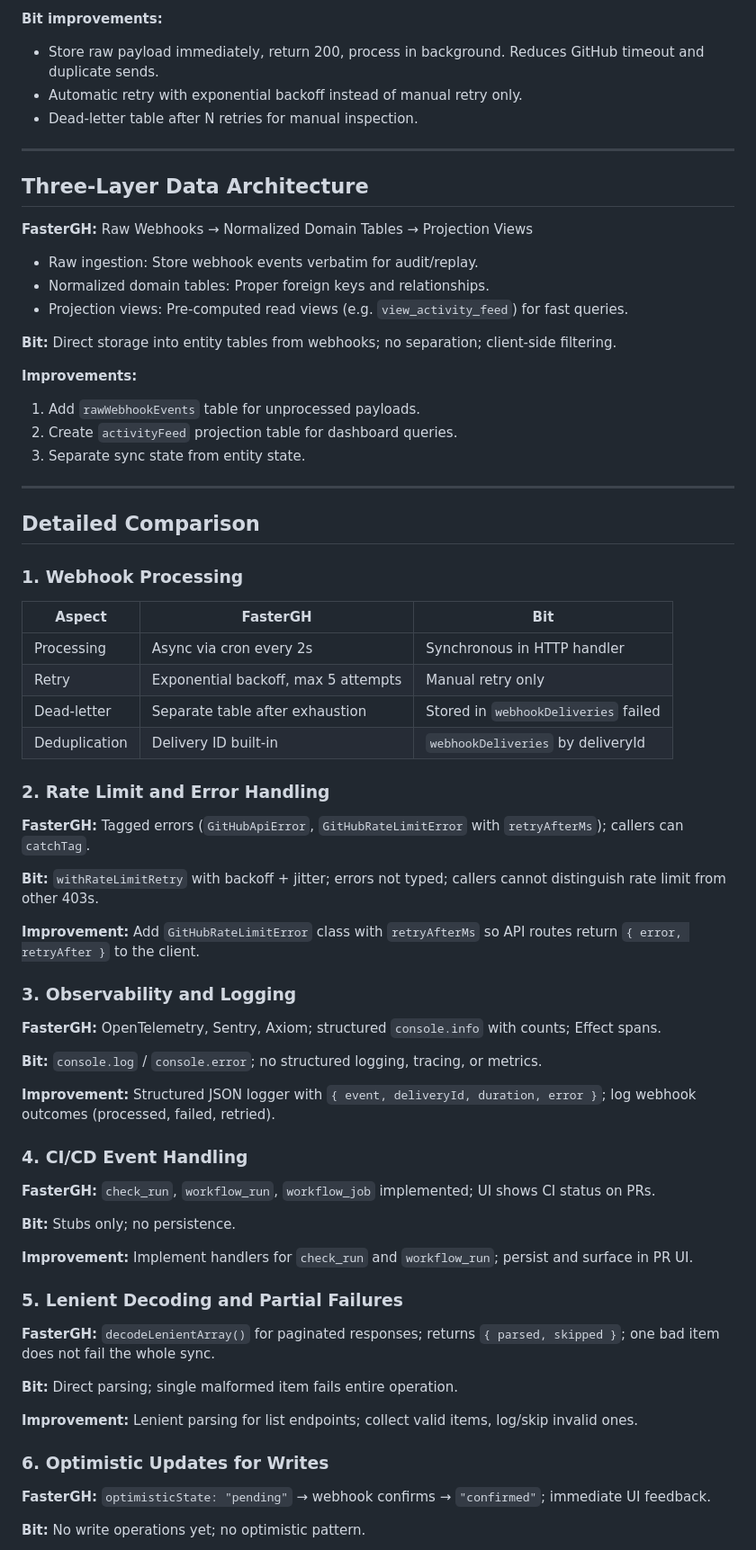
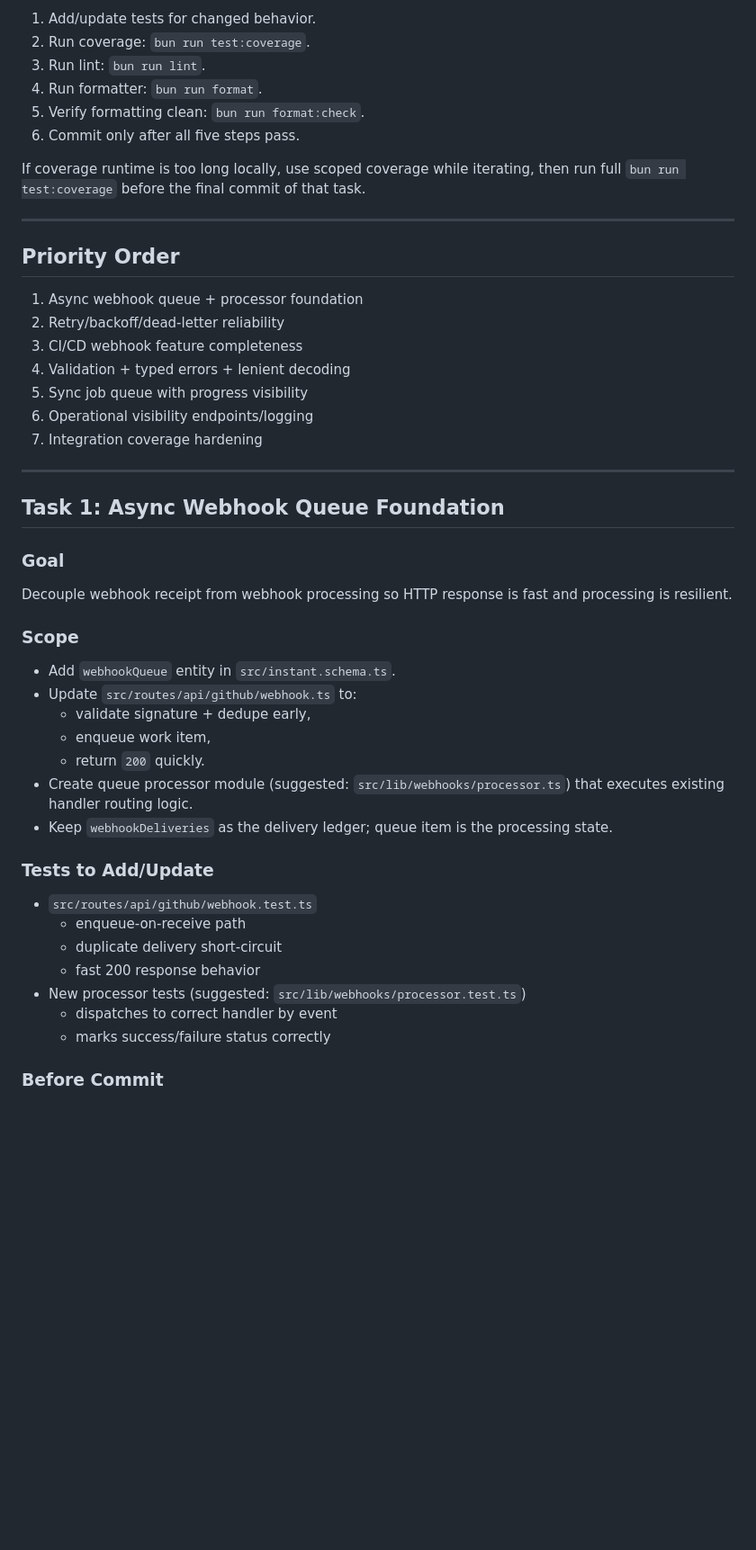
Before and after one commit to StefKors/bit, a Markdown page: .cursor/plans/fastergh-adoption-roadmap.plan.md, the part around one of its changes. Shown at 90% size. Rendered like a GitHub page; blank space fills up the shorter version.

```diff
--- a/.cursor/plans/fastergh-adoption-roadmap.plan.md
+++ b/.cursor/plans/fastergh-adoption-roadmap.plan.md
@@ -88,76 +50,52 @@ flowchart TB
 
-**Bit improvements:**
+1. Add/update tests for changed behavior.
+2. Run coverage: `bun run test:coverage`.
+3. Run lint: `bun run lint`.
+4. Run formatter: `bun run format`.
+5. Verify formatting clean: `bun run format:check`.
+6. Commit only after all five steps pass.
 
-- Store raw payload immediately, return 200, process in background. Reduces GitHub timeout and duplicate sends.
-- Automatic retry with exponential backoff instead of manual retry only.
-- Dead-letter table after N retries for manual inspection.
+If coverage runtime is too long locally, use scoped coverage while iterating, then run full `bun run test:coverage` before the final commit of that task.
 
 ---
 
-## Three-Layer Data Architecture
+## Priority Order
 
-**FasterGH:** Raw Webhooks → Normalized Domain Tables → Projection Views
-
-- Raw ingestion: Store webhook events verbatim for audit/replay.
-- Normalized domain tables: Proper foreign keys and relationships.
-- Projection views: Pre-computed read views (e.g. `view_activity_feed`) for fast queries.
-
-**Bit:** Direct storage into entity tables from webhooks; no separation; client-side filtering.
-
-**Improvements:**
-
-1. Add `rawWebhookEvents` table for unprocessed payloads.
-2. Create `activityFeed` projection table for dashboard queries.
-3. Separate sync state from entity state.
+1. Async webhook queue + processor foundation
+2. Retry/backoff/dead-letter reliability
+3. CI/CD webhook feature completeness
+4. Validation + typed errors + lenient decoding
+5. Sync job queue with progress visibility
+6. Operational visibility endpoints/logging
+7. Integration coverage hardening
 
 ---
 
-## Detailed Comparison
+## Task 1: Async Webhook Queue Foundation
 
-### 1. Webhook Processing
+### Goal
 
-| Aspect        | FasterGH                            | Bit                                  |
-| ------------- | ----------------------------------- | ------------------------------------ |
-| Processing    | Async via cron every 2s             | Synchronous in HTTP handler          |
-| Retry         | Exponential backoff, max 5 attempts | Manual retry only                    |
-| Dead-letter   | Separate table after exhaustion     | Stored in `webhookDeliveries` failed |
-| Deduplication | Delivery ID built-in                | `webhookDeliveries` by deliveryId    |
+Decouple webhook receipt from webhook processing so HTTP response is fast and processing is resilient.
 
-### 2. Rate Limit and Error Handling
+### Scope
 
-**FasterGH:** Tagged errors (`GitHubApiError`, `GitHubRateLimitError` with `retryAfterMs`); callers can `catchTag`.
+- Add `webhookQueue` entity in `src/instant.schema.ts`.
+- Update `src/routes/api/github/webhook.ts` to:
+  - validate signature + dedupe early,
+  - enqueue work item,
+  - return `200` quickly.
+- Create queue processor module (suggested: `src/lib/webhooks/processor.ts`) that executes existing handler routing logic.
+- Keep `webhookDeliveries` as the delivery ledger; queue item is the processing state.
 
-**Bit:** `withRateLimitRetry` with backoff + jitter; errors not typed; callers cannot distinguish rate limit from other 403s.
+### Tests to Add/Update
 
-**Improvement:** Add `GitHubRateLimitError` class with `retryAfterMs` so API routes return `{ error, retryAfter }` to the client.
+- `src/routes/api/github/webhook.test.ts`
+  - enqueue-on-receive path
+  - duplicate delivery short-circuit
+  - fast 200 response behavior
+- New processor tests (suggested: `src/lib/webhooks/processor.test.ts`)
+  - dispatches to correct handler by event
+  - marks success/failure status correctly
 
-### 3. Observability and Logging
+### Before Commit
 
-**FasterGH:** OpenTelemetry, Sentry, Axiom; structured `console.info` with counts; Effect spans.
-
-**Bit:** `console.log` / `console.error`; no structured logging, tracing, or metrics.
-
-**Improvement:** Structured JSON logger with `{ event, deliveryId, duration, error }`; log webhook outcomes (processed, failed, retried).
-
-### 4. CI/CD Event Handling
-
-**FasterGH:** `check_run`, `workflow_run`, `workflow_job` implemented; UI shows CI status on PRs.
-
-**Bit:** Stubs only; no persistence.
-
-**Improvement:** Implement handlers for `check_run` and `workflow_run`; persist and surface in PR UI.
-
-### 5. Lenient Decoding and Partial Failures
-
-**FasterGH:** `decodeLenientArray()` for paginated responses; returns `{ parsed, skipped }`; one bad item does not fail the whole sync.
-
-**Bit:** Direct parsing; single malformed item fails entire operation.
-
-**Improvement:** Lenient parsing for list endpoints; collect valid items, log/skip invalid ones.
-
-### 6. Optimistic Updates for Writes
-
-**FasterGH:** `optimisticState: "pending"` → webhook confirms → `"confirmed"`; immediate UI feedback.
-
-**Bit:** No write operations yet; no optimistic pattern.
-
```
Also changed, not shown: other parts of .cursor/plans/fastergh-adoption-roadmap.plan.md (+193 -188 lines).
